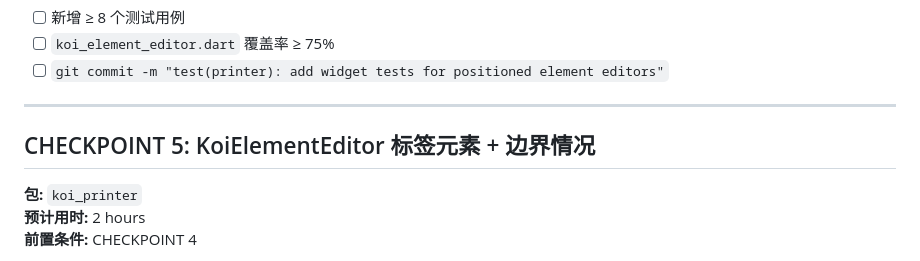
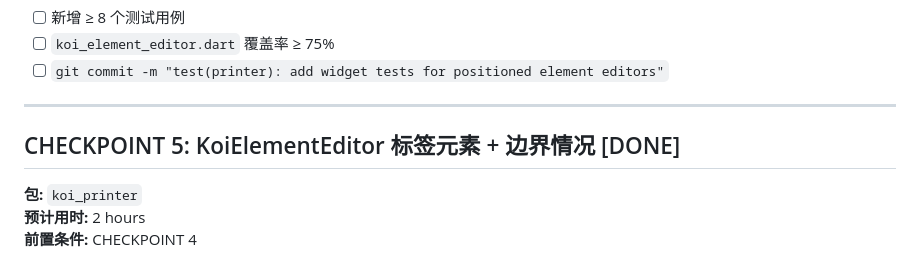
Before and after one commit to mrkoi-is/koi_printer, a Markdown page: docs/checkpoints.md, the part around the change. GitHub-like rendering.

Commit message:
docs: mark checkpoint 5 as done

```diff
--- a/docs/checkpoints.md
+++ b/docs/checkpoints.md
@@ -134,7 +134,7 @@
 
 ---
 
-## CHECKPOINT 5: KoiElementEditor 标签元素 + 边界情况
+## CHECKPOINT 5: KoiElementEditor 标签元素 + 边界情况 [DONE]
 
 **包:** `koi_printer`
 **预计用时:** 2 hours
```
